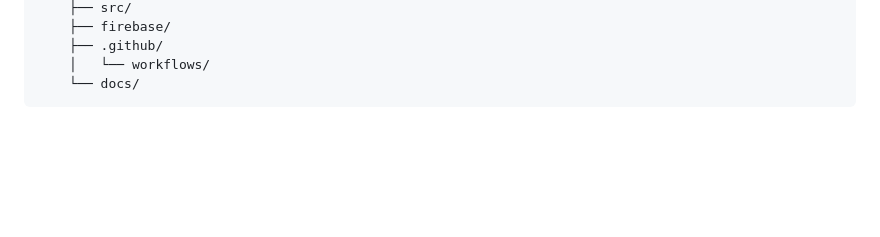
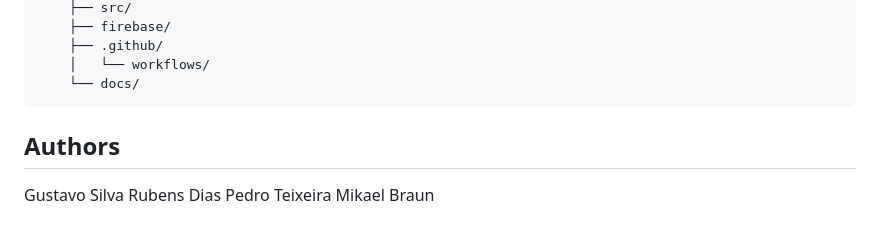
Before and after one commit to Mikael-Braun/CloudComputing, a Markdown page: README.md, the part around the change. Drawn GitHub-style; blank space fills up the shorter version.

Commit message:
Add authors section to README.md

````diff
--- a/README.md
+++ b/README.md
@@ -203,3 +203,9 @@ Cloud-Computing/
     │   └── workflows/
     └── docs/
 ```
+## Authors
+
+Gustavo Silva
+Rubens Dias
+Pedro Teixeira
+Mikael Braun
````
